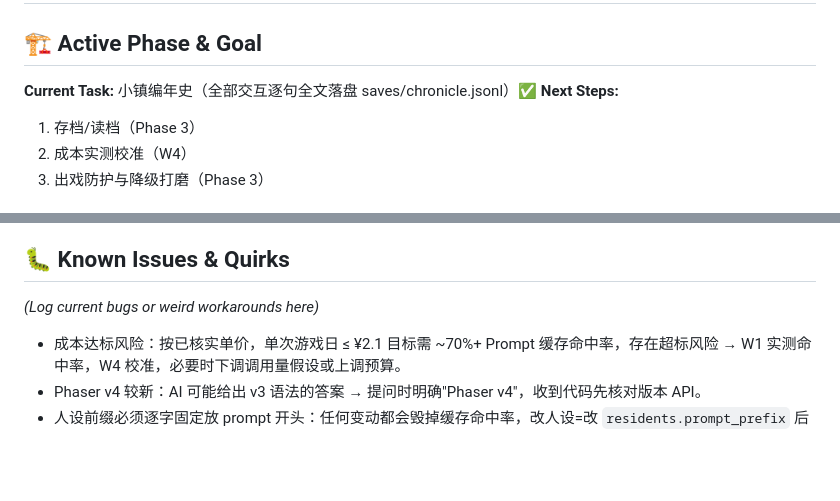
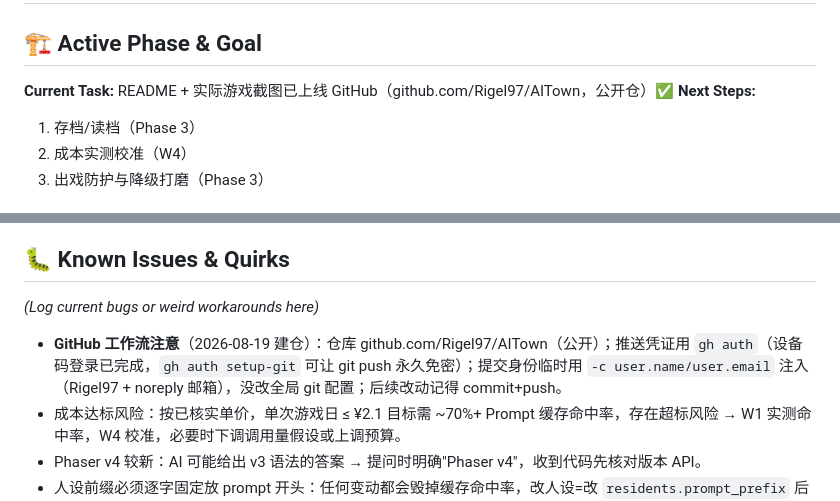
Before and after one commit to Rigel97/AITown, a Markdown page: MEMORY.md, 2 parts joined by grey strips. Drawn GitHub-style; blank space fills up the shorter version.

Commit message:
docs: MEMORY 记录 GitHub 建仓与推送工作流

```diff
--- a/MEMORY.md
+++ b/MEMORY.md
@@ -5,7 +5,7 @@ DO NOT delete historical context if it is still relevant. Compress older complet
 -->
 
 ## 🏗️ Active Phase & Goal
-**Current Task:** 小镇编年史（全部交互逐句全文落盘 saves/chronicle.jsonl）✅
+**Current Task:** README + 实际游戏截图已上线 GitHub（github.com/Rigel97/AITown，公开仓）✅
 **Next Steps:**
 1. 存档/读档（Phase 3）
 2. 成本实测校准（W4）
@@ -31,6 +31,7 @@ DO NOT delete historical context if it is still relevant. Compress older complet
 
 ## 🐛 Known Issues & Quirks
 *(Log current bugs or weird workarounds here)*
+- **GitHub 工作流注意**（2026-08-19 建仓）：仓库 github.com/Rigel97/AITown（公开）；推送凭证用 `gh auth`（设备码登录已完成，`gh auth setup-git` 可让 git push 永久免密）；提交身份临时用 `-c user.name/user.email` 注入（Rigel97 + noreply 邮箱），没改全局 git 配置；后续改动记得 commit+push。
 - 成本达标风险：按已核实单价，单次游戏日 ≤ ¥2.1 目标需 ~70%+ Prompt 缓存命中率，存在超标风险 → W1 实测命中率，W4 校准，必要时下调调用量假设或上调预算。
 - Phaser v4 较新：AI 可能给出 v3 语法的答案 → 提问时明确"Phaser v4"，收到代码先核对版本 API。
 - 人设前缀必须逐字固定放 prompt 开头：任何变动都会毁掉缓存命中率，改人设=改 `residents.prompt_prefix` 后重新评估成本。
```
